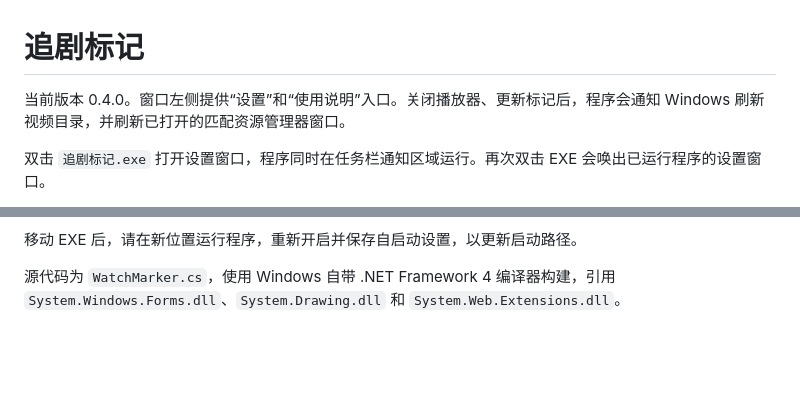
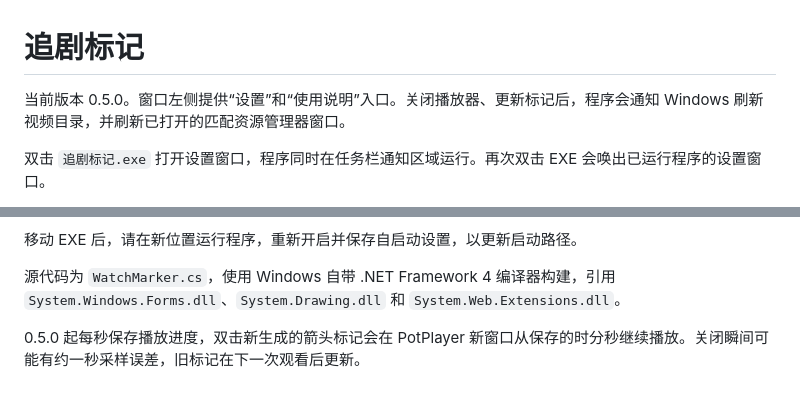
Before and after one commit to 2863018802/potplayer-watch-marker, a Markdown page: 使用说明.md, 2 parts joined by grey strips. Rendered like a GitHub page; blank space fills up the shorter version.

```diff
--- a/使用说明.md
+++ b/使用说明.md
@@ -1,6 +1,6 @@
 # 追剧标记
 
-当前版本 0.4.0。窗口左侧提供“设置”和“使用说明”入口。关闭播放器、更新标记后，程序会通知 Windows 刷新视频目录，并刷新已打开的匹配资源管理器窗口。
+当前版本 0.5.0。窗口左侧提供“设置”和“使用说明”入口。关闭播放器、更新标记后，程序会通知 Windows 刷新视频目录，并刷新已打开的匹配资源管理器窗口。
 
 双击 `追剧标记.exe` 打开设置窗口，程序同时在任务栏通知区域运行。再次双击 EXE 会唤出已运行程序的设置窗口。
 
@@ -27,3 +27,5 @@
 移动 EXE 后，请在新位置运行程序，重新开启并保存自启动设置，以更新启动路径。
 
 源代码为 `WatchMarker.cs`，使用 Windows 自带 .NET Framework 4 编译器构建，引用 `System.Windows.Forms.dll`、`System.Drawing.dll` 和 `System.Web.Extensions.dll`。
+
+0.5.0 起每秒保存播放进度，双击新生成的箭头标记会在 PotPlayer 新窗口从保存的时分秒继续播放。关闭瞬间可能有约一秒采样误差，旧标记在下一次观看后更新。
```
Also changed, not shown: CHANGELOG.md (+6 -0 lines), README.md (+3 -3 lines), docs/screenshots/guide.png, docs/screenshots/settings.png, 1 other file.
